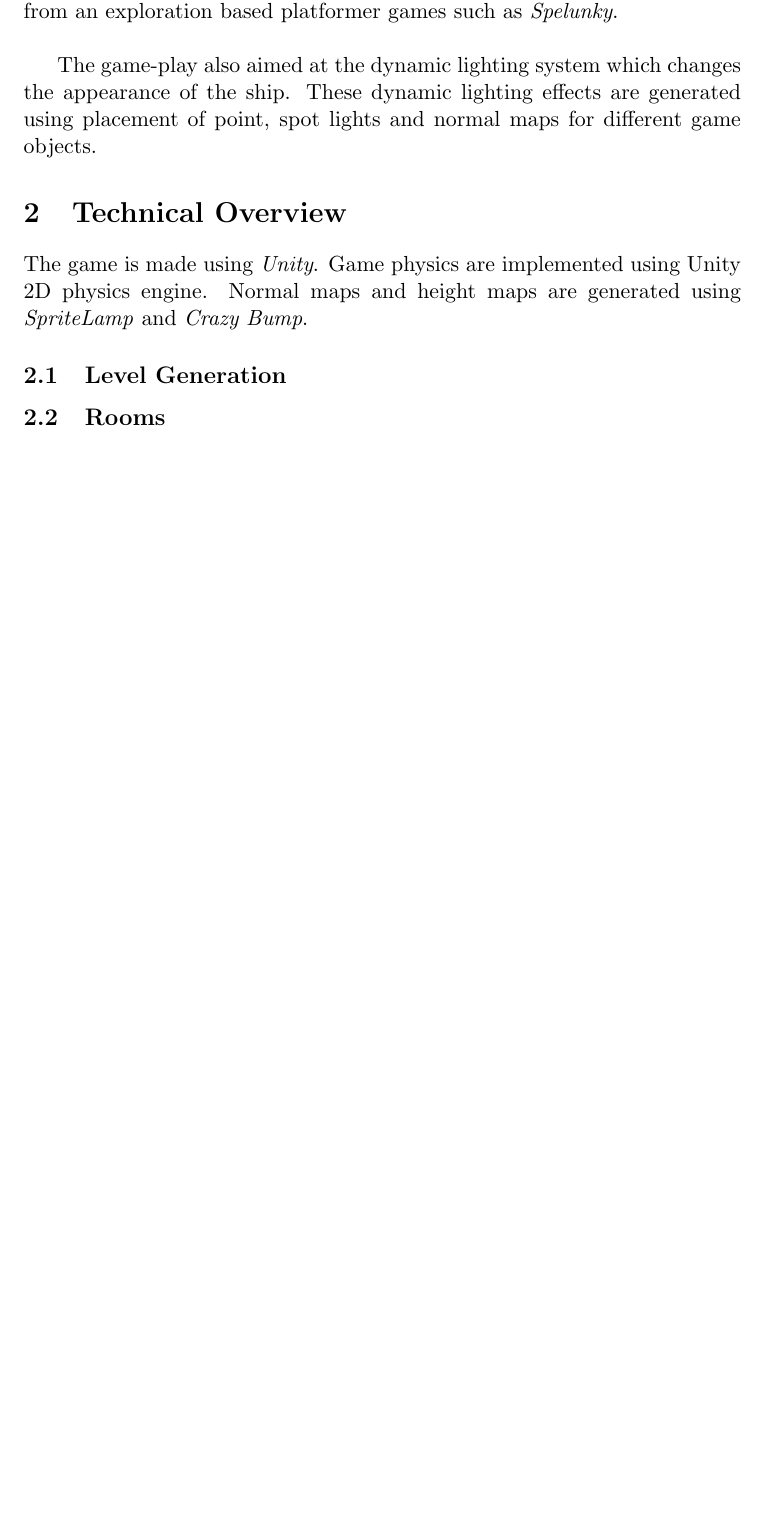
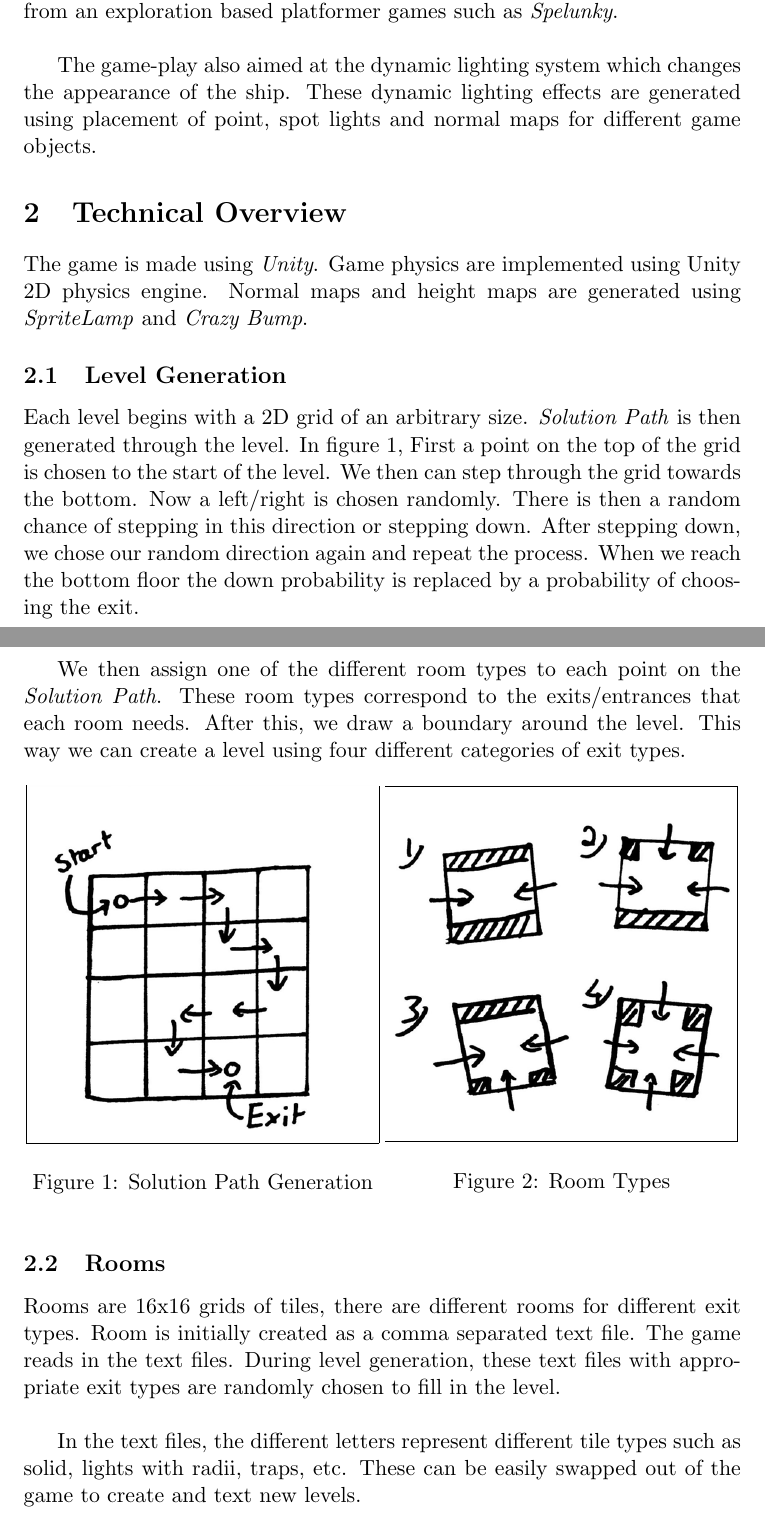
Before and after one commit to IETGroupB/FinalReport, a LaTeX document (Final Report.tex): part of page 2 of 3 before the commit and two parts of pages 2 and 3 of 5 after it, the two joined at a grey line, cut so that both start at the same text, the shorter picture padded with empty space. Compiled offline with pdfLaTeX.

Commit message:
Technical Overview1

```diff
--- a/Final Report.tex
+++ b/Final Report.tex
@@ -21,5 +21,22 @@ The game-play also aimed at the dynamic lighting system which changes the appear
 \section{Technical Overview}
 The game is made using \textit{Unity}. Game physics are implemented using Unity 2D physics engine. Normal maps and height maps are generated using \textit{SpriteLamp} and \textit{Crazy Bump}.
 \subsection{Level Generation}
+Each level begins with a 2D grid of an arbitrary size. \textit{Solution Path} is then generated through the level. In figure 1, First a point on the top of the grid is chosen to the start of the level. We then can step through the grid towards the bottom. Now a left/right is chosen randomly. There is then a random chance of stepping in this direction or stepping down. After stepping down, we chose our random direction again and repeat the process. When we reach the bottom floor the down probability is replaced by a probability of choosing the exit.\\
+
+We then assign one of the different room types to each point on the \textit{Solution Path}. These room types correspond to the exits/entrances that each room needs. After this, we draw a boundary around the level. This way we can create a level using four different categories of exit types.
+
+\begin{figure}[!htb]\centering
+   \begin{minipage}{0.49\textwidth}
+     \frame{\includegraphics[width=\linewidth]{levelgen1.png}}
+     \caption{Solution Path Generation}\label{Fig:Data1}
+   \end{minipage}
+   \begin {minipage}{0.49\textwidth}
+     \frame{\includegraphics[width=\linewidth]{levelgen2.png}}
+     \caption{Room Types}\label{Fig:Data2}
+   \end{minipage}
+\end{figure}
 
 \subsection{Rooms}
+Rooms are 16x16 grids of tiles, there are different rooms for different exit types. Room is initially created as a comma separated text file. The game reads in the text files. During level generation, these text files with appropriate exit types are randomly chosen to fill in the level.\\
+
+In the text files, the different letters represent different tile types such as solid, lights with radii, traps, etc. These can be easily swapped out of the game to create and text new levels.
```
Also changed, not shown: Final Report.pdf, levelgen1.png (added), levelgen2.png (added), room.png (added), room1.png (added), Final Report.tex (12 more changed lines), 3 other files.
